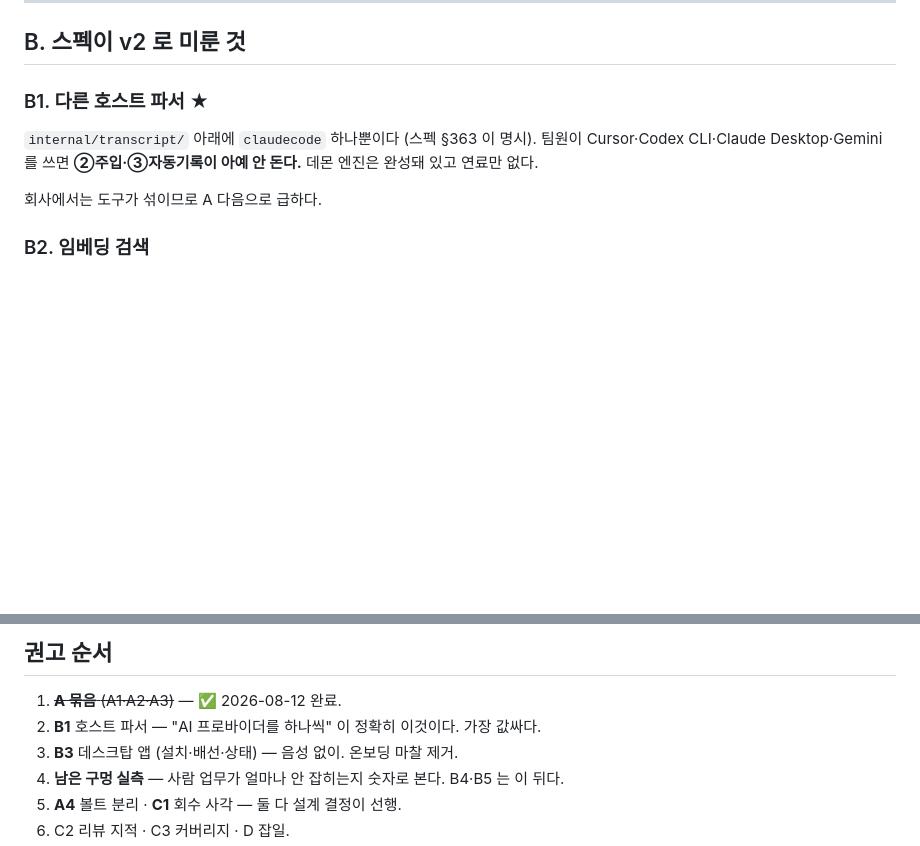
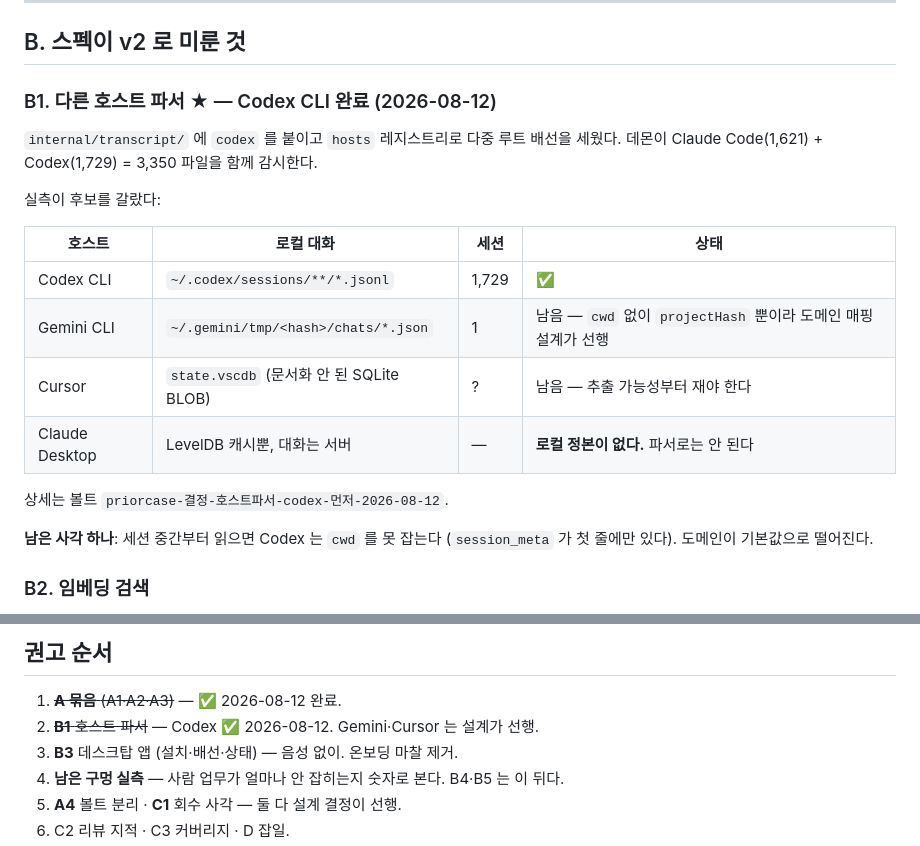
Before and after one commit to xian0310567/priorcase, a Markdown page: docs/plans/2026-08-11-남은-작업-정리.md, 2 parts joined by grey strips. Rendered like a GitHub page; blank space fills up the shorter version.

Commit message:
docs: B1 호스트 파서 — Codex 완료, 남은 셋의 실측 상태 기록
Claude Desktop 은 로컬 정본이 없어 파서로는 안 된다는 것이 이번에 확정됐다.
Gemini·Cursor 는 각각 도메인 매핑 설계와 추출 가능성 측정이 선행이다.

```diff
--- a/docs/plans/2026-08-11-남은-작업-정리.md
+++ b/docs/plans/2026-08-11-남은-작업-정리.md
@@ -61,13 +61,24 @@ frontmatter 10키에 없다 (`frontmatter.go:14-23`). 팀에서는 "이 결정
 
 ## B. 스펙이 v2 로 미룬 것
 
-### B1. 다른 호스트 파서 ★
+### B1. 다른 호스트 파서 ★ — Codex CLI 완료 (2026-08-12)
 
-`internal/transcript/` 아래에 `claudecode` 하나뿐이다 (스펙 §363 이 명시).
-팀원이 Cursor·Codex CLI·Claude Desktop·Gemini 를 쓰면 **②주입·③자동기록이
-아예 안 돈다.** 데몬 엔진은 완성돼 있고 연료만 없다.
+`internal/transcript/` 에 `codex` 를 붙이고 `hosts` 레지스트리로 다중 루트 배선을
+세웠다. 데몬이 Claude Code(1,621) + Codex(1,729) = 3,350 파일을 함께 감시한다.
 
-회사에서는 도구가 섞이므로 A 다음으로 급하다.
+실측이 후보를 갈랐다:
+
+| 호스트 | 로컬 대화 | 세션 | 상태 |
+| --- | --- | --- | --- |
+| Codex CLI | `~/.codex/sessions/**/*.jsonl` | 1,729 | ✅ |
+| Gemini CLI | `~/.gemini/tmp/<hash>/chats/*.json` | 1 | 남음 — `cwd` 없이 `projectHash` 뿐이라 도메인 매핑 설계가 선행 |
+| Cursor | `state.vscdb` (문서화 안 된 SQLite BLOB) | ? | 남음 — 추출 가능성부터 재야 한다 |
+| Claude Desktop | LevelDB 캐시뿐, 대화는 서버 | — | **로컬 정본이 없다.** 파서로는 안 된다 |
+
+상세는 볼트 `priorcase-결정-호스트파서-codex-먼저-2026-08-12`.
+
+**남은 사각 하나**: 세션 중간부터 읽으면 Codex 는 `cwd` 를 못 잡는다
+(`session_meta` 가 첫 줄에만 있다). 도메인이 기본값으로 떨어진다.
 
 ### B2. 임베딩 검색
 
@@ -155,7 +166,7 @@ Jira·Slack·Asana 와 회의 음성까지 소스로. **기준은 "그 소스에
 ## 권고 순서
 
 1. ~~**A 묶음** (A1·A2·A3)~~ — ✅ 2026-08-12 완료.
-2. **B1** 호스트 파서 — "AI 프로바이더를 하나씩" 이 정확히 이것이다. 가장 값싸다.
+2. ~~**B1** 호스트 파서~~ — Codex ✅ 2026-08-12. Gemini·Cursor 는 설계가 선행.
 3. **B3** 데스크탑 앱 (설치·배선·상태) — 음성 없이. 온보딩 마찰 제거.
 4. **남은 구멍 실측** — 사람 업무가 얼마나 안 잡히는지 숫자로 본다. B4·B5 는 이 뒤다.
 5. **A4** 볼트 분리 · **C1** 회수 사각 — 둘 다 설계 결정이 선행.
```
